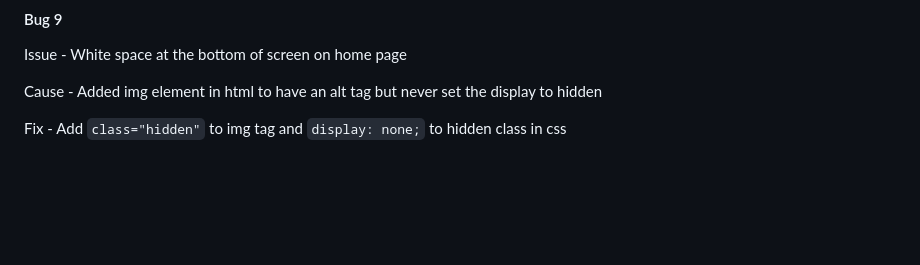
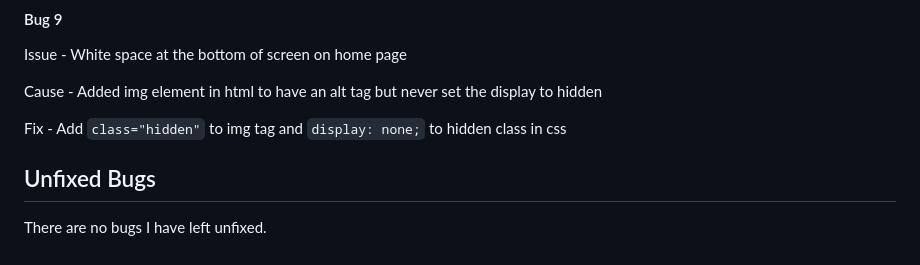
Before and after one commit to SimonMoynihan33/Ball-Knowledge-Quiz, a Markdown page: TESTING.MD, the part around the change. GitHub-like rendering; blank space fills up the shorter version.

Commit message:
Add content to testing.md

````diff
--- a/TESTING.MD
+++ b/TESTING.MD
@@ -225,3 +225,7 @@ Issue - White space at the bottom of screen on home page
 Cause - Added img element in html to have an alt tag but never set the display to hidden
 
 Fix - Add ```class="hidden"``` to img tag and ```display: none;``` to hidden class in css
+
+## Unfixed Bugs
+
+There are no bugs I have left unfixed.
````
